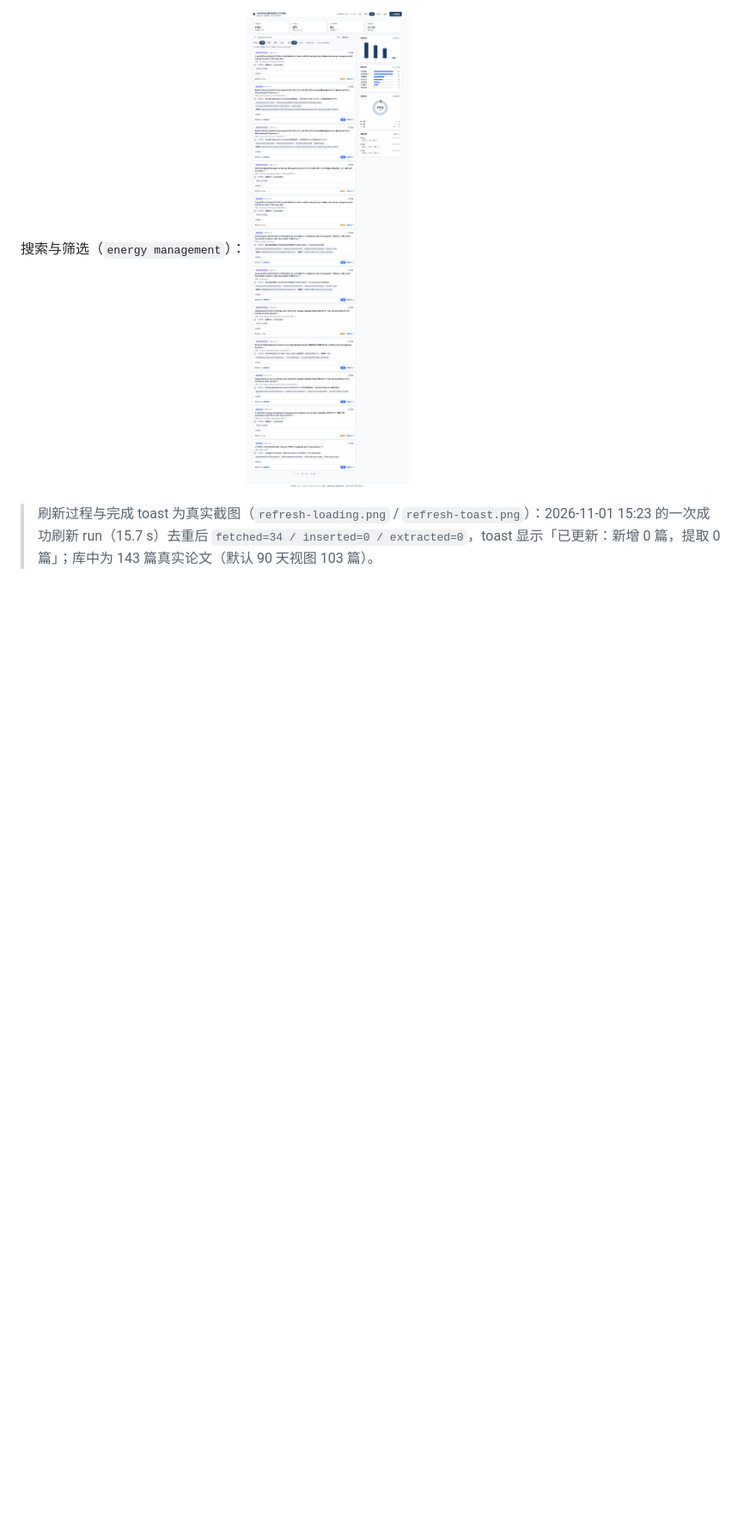
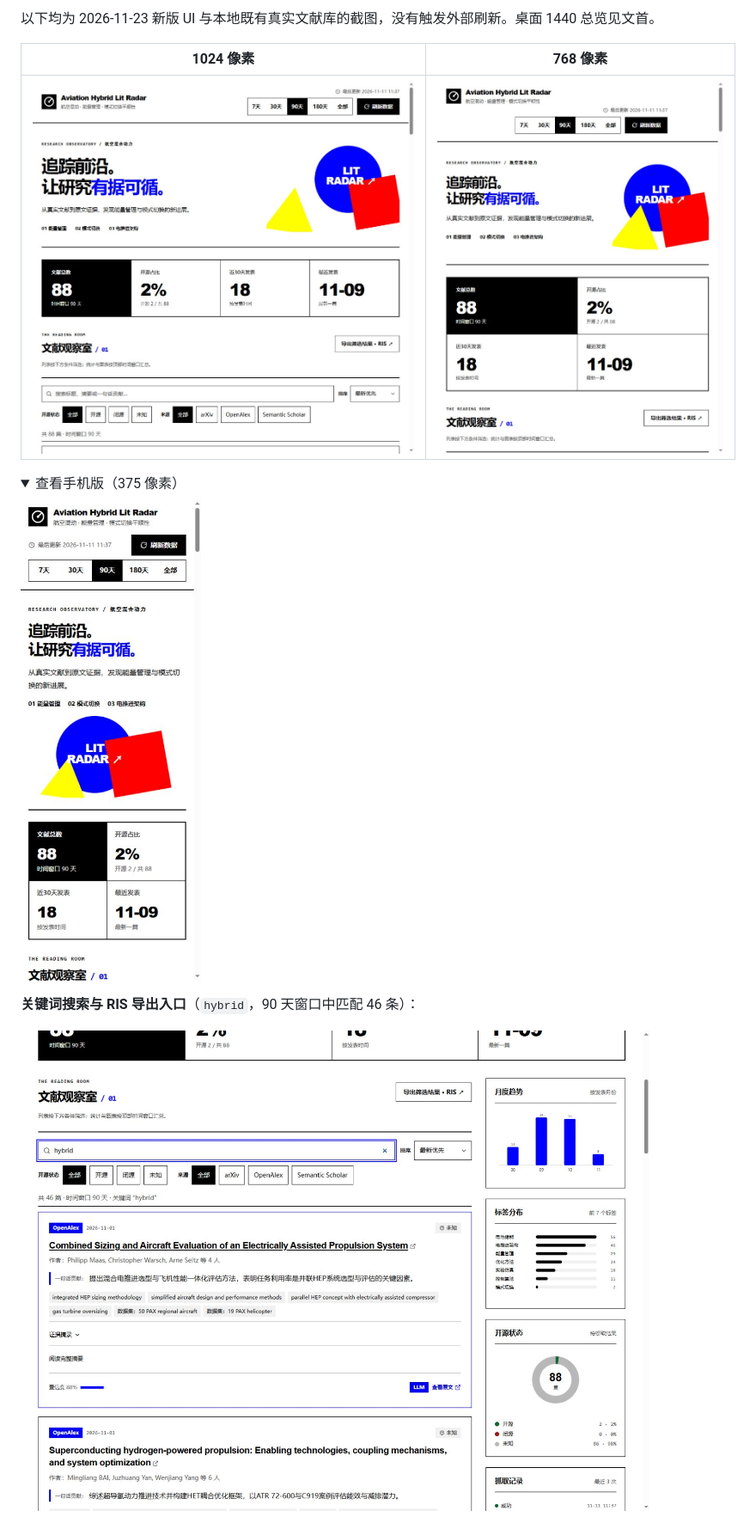
Before and after one commit to Kalincc/aviation-hybrid-lit-radar, a Markdown page: README.md, the part around one of its changes. Shown at 86% size. GitHub-like rendering; pictures changed too: docs/screenshots/geometric-dashboard-1024.jpg (added), docs/screenshots/geometric-dashboard-375.jpg (added), docs/screenshots/geometric-dashboard-768.jpg (added); folded sections open; blank space fills up the shorter version.

Commit message:
docs: refresh README with redesigned UI screenshots and current features

```diff
--- a/README.md
+++ b/README.md
@@ -132,4 +137,18 @@ aviation-hybrid-lit-radar/
 
-搜索与筛选（`energy management`）：![搜索态](docs/screenshots/dashboard-search-energy-management.png)
+以下均为 2026-11-23 新版 UI 与本地既有真实文献库的截图，没有触发外部刷新。桌面 1440 总览见文首。
 
-> 刷新过程与完成 toast 为真实截图（`refresh-loading.png` / `refresh-toast.png`）：2026-11-01 15:23 的一次成功刷新 run（15.7 s）去重后 `fetched=34 / inserted=0 / extracted=0`，toast 显示「已更新：新增 0 篇，提取 0 篇」；库中为 143 篇真实论文（默认 90 天视图 103 篇）。
+| 1024 像素 | 768 像素 |
+| --- | --- |
+| ![1024 像素新版看板](docs/screenshots/geometric-dashboard-1024.jpg) | ![768 像素新版看板](docs/screenshots/geometric-dashboard-768.jpg) |
+
+<details>
+<summary>查看手机版（375 像素）</summary>
+
+<img src="docs/screenshots/geometric-dashboard-375.jpg" alt="375 像素手机版：时间窗口、几何主视觉和统计卡片" width="375">
+
+</details>
+
+**关键词搜索与 RIS 导出入口**（`hybrid`，90 天窗口中匹配 46 条）：
+
+![新版关键词搜索、筛选与 RIS 导出入口](docs/screenshots/geometric-search-hybrid.jpg)
+
```
Also changed, not shown: other parts of README.md (+26 -17 lines), progress.md (+2 -0 lines), docs/screenshots/geometric-dashboard-1440.jpg (added), docs/screenshots/geometric-evidence-abstract.jpg (added).
